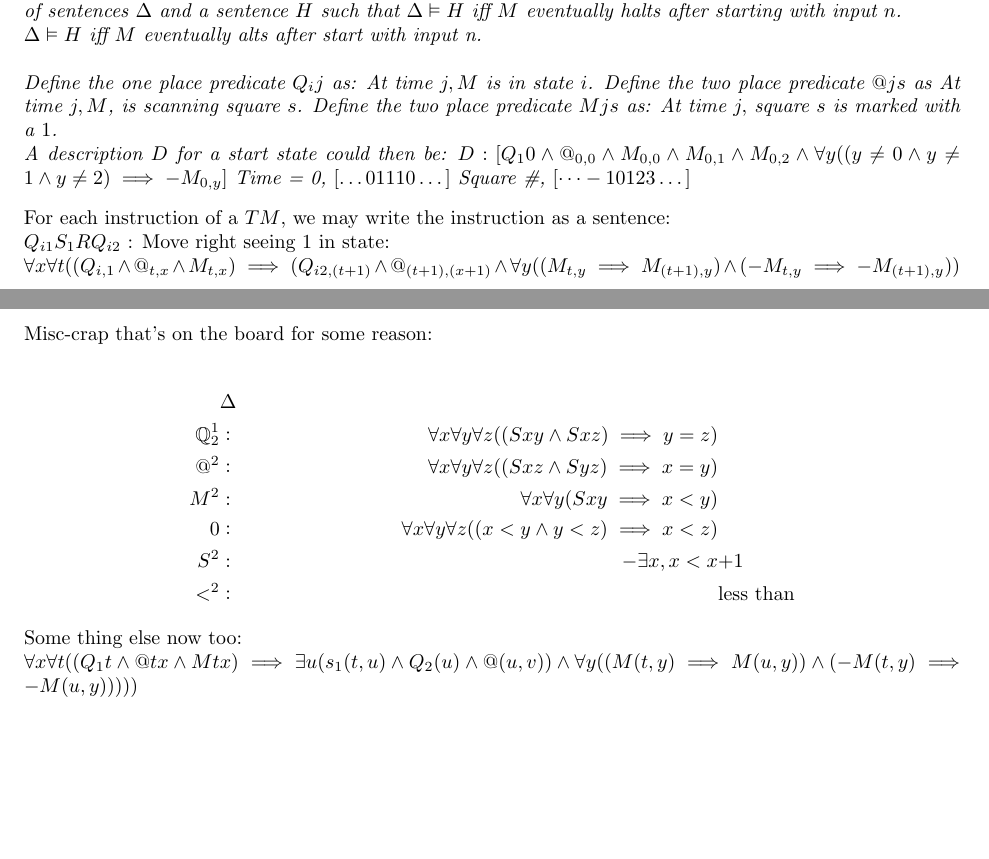
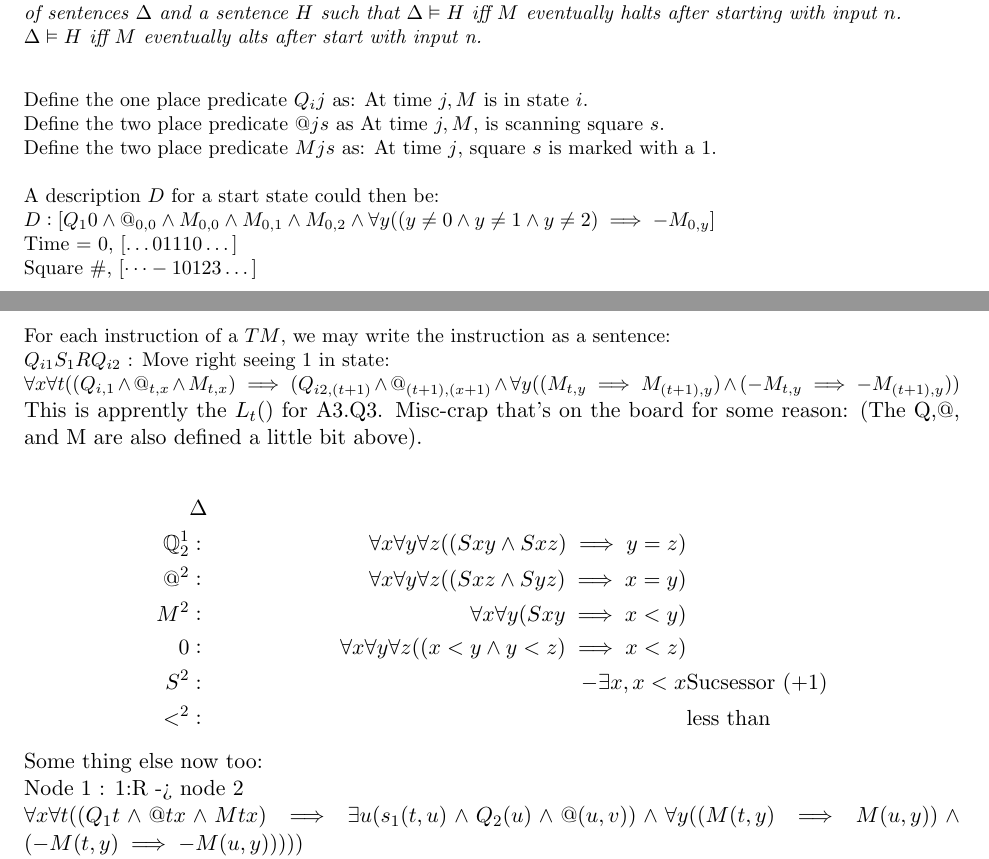
Before and after one commit to ttoocs/Phil379_Notes, a LaTeX thesis (notes.tex, which reads lec.tex): two parts of pages 9 and 10 of 15 before the commit and two parts of pages 9 and 10 of 16 after it, joined at a grey line, cut so that both start at the same text, the shorter picture padded with empty space. Compiled offline with pdfLaTeX.

Commit message:
minor readablity changes.

```diff
--- a/lec.tex
+++ b/lec.tex
@@ -471,20 +471,19 @@ So $M \vdash C$ (By the ext, lemma) \\
 If the decision problem (for implication) is solvable, then the halting problem is solvable.
 There is an effective method for specifying for any Turing machine $M$ and any input $N$ a finite set of sentences $\Delta$ and a sentence $H$ such that $\Delta \vDash H$ iff $M$ eventually halts after starting with input $n$. \\
 $\Delta \vDash H$ iff $M$ eventually alts after start with input n.\\
+\end{lemma}
+%\begin{proof}
+Define the one place predicate $Q_ij$ as: At time $j, M$ is in state $i$. \\
+Define the two place predicate $@js$ as At time $j, M$, is scanning square $s$. \\
+Define the two place predicate $Mjs$ as: At time $j$, square $s$ is marked with a $1$. \\
 
-
-%\begin{proof}
-Define the one place predicate $Q_ij$ as: At time $j, M$ is in state $i$.
-Define the two place predicate $@js$ as At time $j, M$, is scanning square $s$.
-Define the two place predicate $Mjs$ as: At time $j,$ square $s$ is marked with a $1$.
-
-A description $D$ for a start state could then be:
-$D: [Q_10 \wedge @_{0,0} \wedge M_{0,0} \wedge M_{0,1} \wedge M_{0,2} \wedge \forall y((y \not = 0 \wedge y \not = 1 \wedge y \not = 2 ) \implies - M_{0,y}]$
-Time = 0, $[ \dots 0 1 1 1 0 \dots ]$
-Square \#, $[\dots -1 0 1 2 3 \dots ]$
+A description $D$ for a start state could then be: \\
+$D: [Q_10 \wedge @_{0,0} \wedge M_{0,0} \wedge M_{0,1} \wedge M_{0,2} \wedge \forall y((y \not = 0 \wedge y \not = 1 \wedge y \not = 2 ) \implies - M_{0,y}]$ \\
+Time = 0, $[ \dots 0 1 1 1 0 \dots ]$ \\
+Square \#, $[\dots -1 0 1 2 3 \dots ]$ \\
 
 %\end{proof}
-\end{lemma}
+%\end{lemma}
 
 %Some examples n stuff here.
 For each instruction of a $TM$, we may write the instruction as a sentence: \\
@@ -495,20 +494,22 @@ $\forall x \forall t ((Q_{i,1} \wedge @_{t,x} \wedge M_{t,x}) \implies (Q_{i2,(t
 
 
 %New lecture:
-Misc-crap that's on the board for some reason: \\
+\large{This is apprently the $L_t()$ for A3.Q3.}
+Misc-crap that's on the board for some reason: (The Q,@, and M are also defined a little bit above).\\
 %Seems like shorthand for definitions... and something about Delta.
+%I think these are just raw logic definitions.
 \begin{align*}
  & \Delta \\
 \mathbb{Q}^1_2  &:& \forall x \forall y \forall z ((Sxy \wedge Sxz) \implies y = z)       & \text{}\\
 @^2            &:& \forall x \forall y \forall z ((Sxz \wedge Syz) \implies x = y )       & \text{}\\
 M^2             &:& \forall x \forall y ( Sxy \implies x < y )                            & \text{}\\
 0               &:& \forall x \forall y \forall z ((x < y \wedge y < z ) \implies x < z ) & \text{}\\
-S^2             &:& - \exists x , x < x                                                   & \text{+1}\\
+S^2             &:& - \exists x , x < x                                                   & \text{Sucsessor (+1)}\\
 <^2             &:& & \text{less than}
 \end{align*}
 
 Some thing else now too:\\
-%Node 1 : 1:R -> node 2
+Node 1 : 1:R -> node 2 \\
 $\forall x \forall t ((Q_1 t \wedge @tx \wedge Mtx ) \implies \exists u ( s_1 (t , u) \wedge Q_2(u) \wedge @ (u,v)) \wedge \forall y ((M(t,y) \implies M(u,y)) \wedge (-M(t,y) \implies - M(u,y)))))$ \\
 $\exists x \exists t ( Q_mt \wedge @tx \wedge Mtx)$\\
 
```
Also changed, not shown: notes.pdf.
